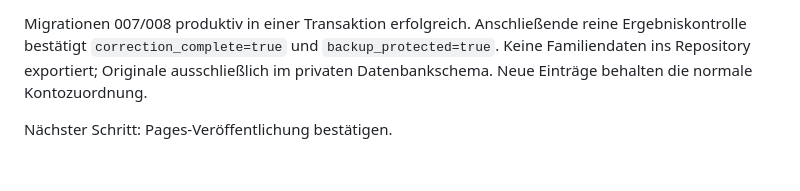
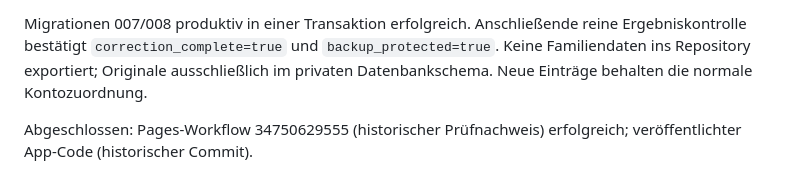
Before and after one commit to sichgeis/phililog, a Markdown page: specs/002-tagesbericht/tasks.md, the part around the change. Rendered like a GitHub page.

Commit message:
docs: confirm separate defaults and correction release

```diff
--- a/specs/002-tagesbericht/tasks.md
+++ b/specs/002-tagesbericht/tasks.md
@@ -21,4 +21,4 @@ Abgeschlossen. Keine offenen Implementierungsaufgaben; tatsächliche Bedienung a
 
 Migrationen 007/008 produktiv in einer Transaktion erfolgreich. Anschließende reine Ergebniskontrolle bestätigt `correction_complete=true` und `backup_protected=true`. Keine Familiendaten ins Repository exportiert; Originale ausschließlich im privaten Datenbankschema. Neue Einträge behalten die normale Kontozuordnung.
 
-Nächster Schritt: Pages-Veröffentlichung bestätigen.
+Abgeschlossen: Pages-Workflow 34750629555 (historischer Prüfnachweis) erfolgreich; veröffentlichter App-Code (historischer Commit).
```
